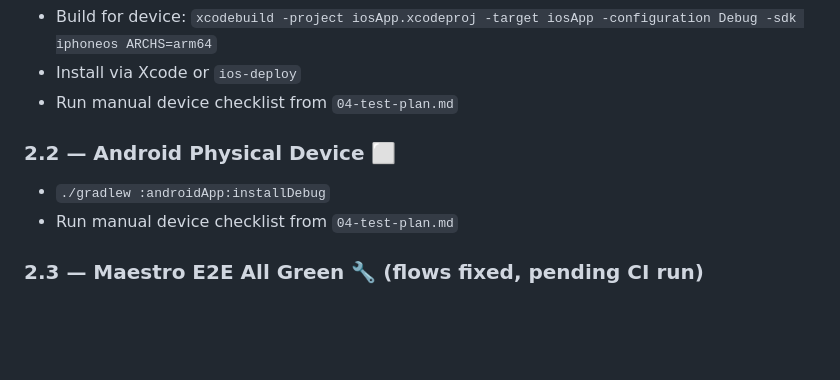
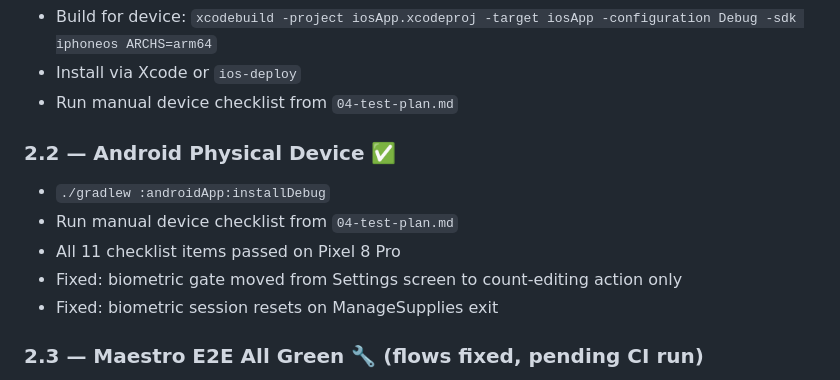
Before and after one commit to bhelco1/Ostomate2, a Markdown page: planning/05-dev-plan.md, the part around the change. GitHub-like rendering; blank space fills up the shorter version.

Commit message:
docs: mark Phase 2.2 Android device checklist complete
All 11 manual checklist items passed on Pixel 8 Pro.

Co-Authored-By: Claude Sonnet 4.6 <noreply@anthropic.com>

```diff
--- a/planning/05-dev-plan.md
+++ b/planning/05-dev-plan.md
@@ -94,9 +94,12 @@ iOS has a no-op stub — Sentry is called from Swift, not Kotlin (by design).
 - Install via Xcode or `ios-deploy`
 - Run manual device checklist from `04-test-plan.md`
 
-### 2.2 — Android Physical Device ⬜
+### 2.2 — Android Physical Device ✅
 - `./gradlew :androidApp:installDebug`
 - Run manual device checklist from `04-test-plan.md`
+- All 11 checklist items passed on Pixel 8 Pro
+- Fixed: biometric gate moved from Settings screen to count-editing action only
+- Fixed: biometric session resets on ManageSupplies exit
 
 ### 2.3 — Maestro E2E All Green 🔧 (flows fixed, pending CI run)
 - Fixed all 5 CI flows (02–05, 08):
```
